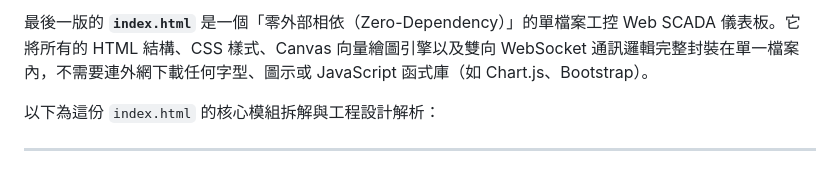
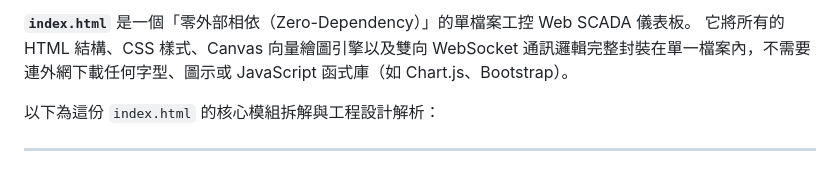
Before and after one commit to bio810/greenhouse, a Markdown page: greenhouse.md, the part around one of its changes. Drawn GitHub-style.

Commit message:
Update greenhouse.md for improved clarity
Revised the introduction and removed unnecessary line breaks for clarity.

```diff
--- a/greenhouse.md
+++ b/greenhouse.md
@@ -1,4 +1,5 @@
-最後一版的 **`index.html`** 是一個「零外部相依（Zero-Dependency）」的單檔案工控 Web SCADA 儀表板。它將所有的 HTML 結構、CSS 樣式、Canvas 向量繪圖引擎以及雙向 WebSocket 通訊邏輯完整封裝在單一檔案內，不需要連外網下載任何字型、圖示或 JavaScript 函式庫（如 Chart.js、Bootstrap）。
+**`index.html`** 是一個「零外部相依（Zero-Dependency）」的單檔案工控 Web SCADA 儀表板。
+它將所有的 HTML 結構、CSS 樣式、Canvas 向量繪圖引擎以及雙向 WebSocket 通訊邏輯完整封裝在單一檔案內，不需要連外網下載任何字型、圖示或 JavaScript 函式庫（如 Chart.js、Bootstrap）。
 
 以下為這份 `index.html` 的核心模組拆解與工程設計解析：
 
```
Also changed, not shown: other parts of greenhouse.md (+0 -2 lines).
